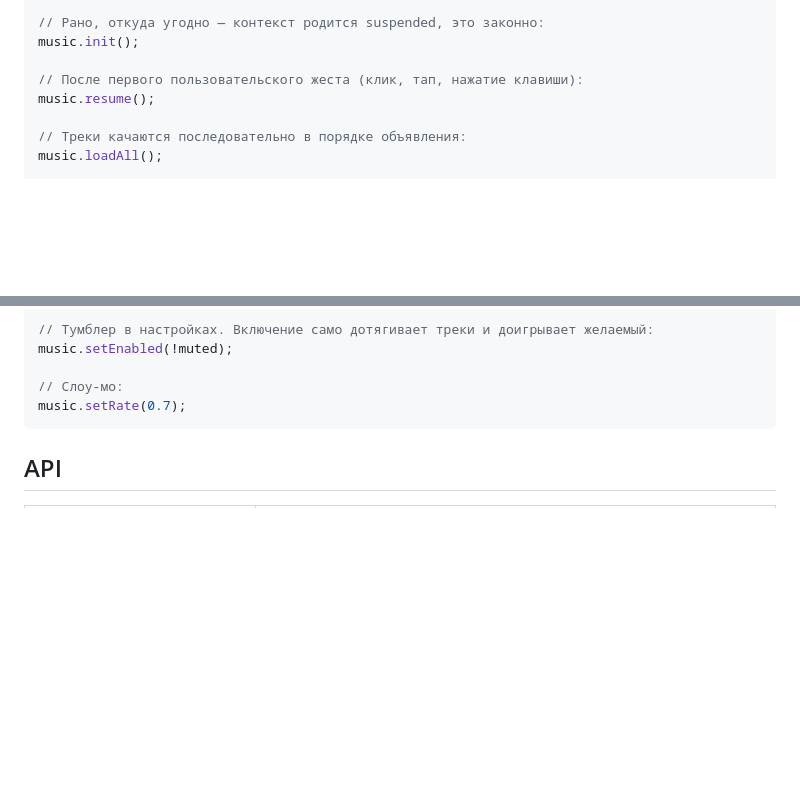
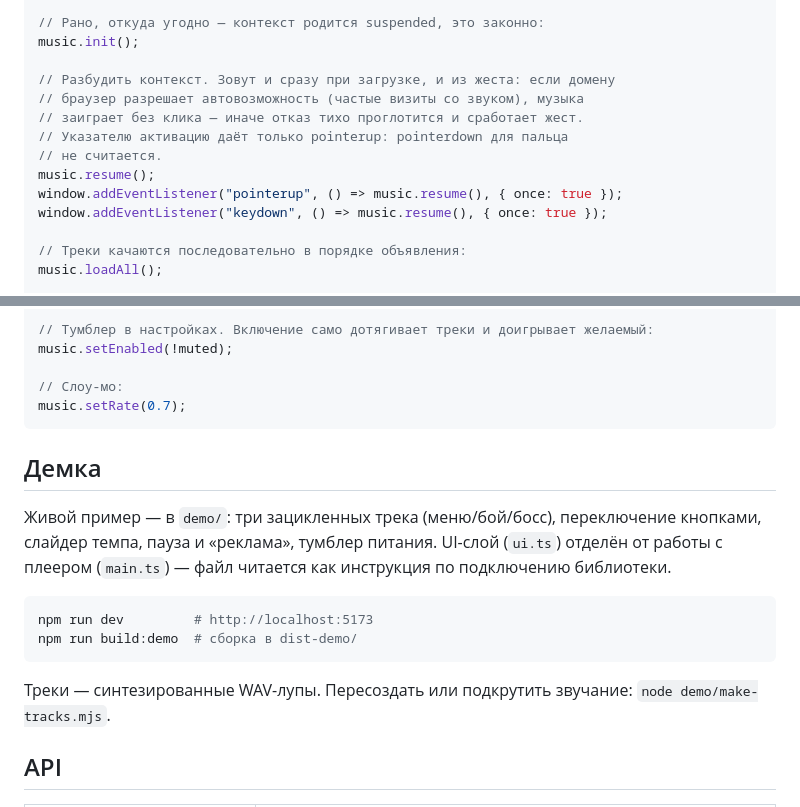
Before and after one commit to diet-dev/music, a Markdown page: README.md, 2 parts joined by grey strips. Rendered like a GitHub page; blank space fills up the shorter version.

Commit message:
docs: раздел про демку и паттерн разблокировки звука в примере resume()

````diff
--- a/README.md
+++ b/README.md
@@ -53,8 +53,14 @@ const music = new MusicPlayer({
 // Рано, откуда угодно — контекст родится suspended, это законно:
 music.init();
 
-// После первого пользовательского жеста (клик, тап, нажатие клавиши):
+// Разбудить контекст. Зовут и сразу при загрузке, и из жеста: если домену
+// браузер разрешает автовозможность (частые визиты со звуком), музыка
+// заиграет без клика — иначе отказ тихо проглотится и сработает жест.
+// Указателю активацию даёт только pointerup: pointerdown для пальца
+// не считается.
 music.resume();
+window.addEventListener("pointerup", () => music.resume(), { once: true });
+window.addEventListener("keydown", () => music.resume(), { once: true });
 
 // Треки качаются последовательно в порядке объявления:
 music.loadAll();
@@ -77,6 +83,17 @@ music.setEnabled(!muted);
 // Слоу-мо:
 music.setRate(0.7);
 ```
+
+## Демка
+
+Живой пример — в `demo/`: три зацикленных трека (меню/бой/босс), переключение кнопками, слайдер темпа, пауза и «реклама», тумблер питания. UI-слой (`ui.ts`) отделён от работы с плеером (`main.ts`) — файл читается как инструкция по подключению библиотеки.
+
+```bash
+npm run dev         # http://localhost:5173
+npm run build:demo  # сборка в dist-demo/
+```
+
+Треки — синтезированные WAV-лупы. Пересоздать или подкрутить звучание: `node demo/make-tracks.mjs`.
 
 ## API
 
````
